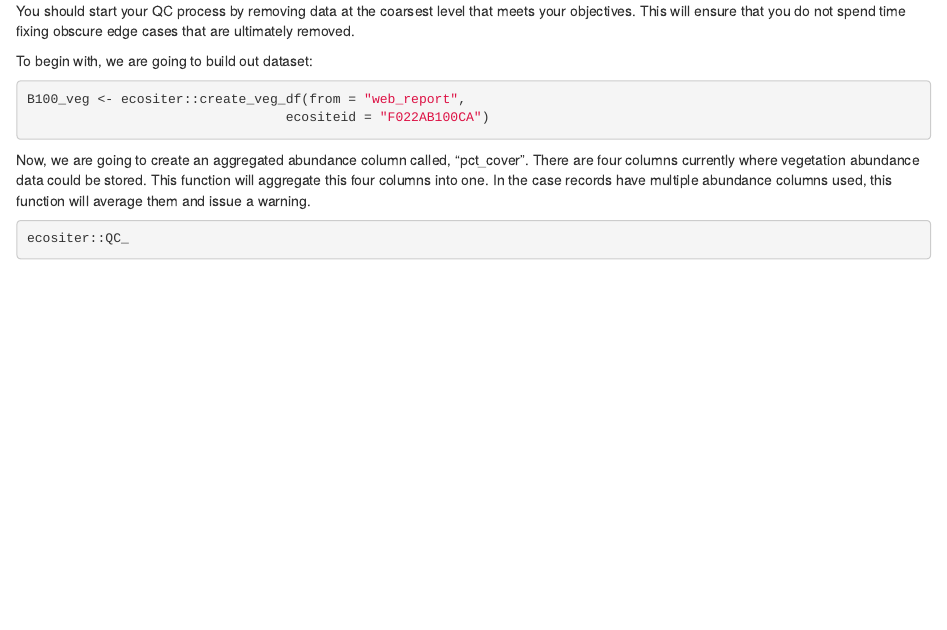
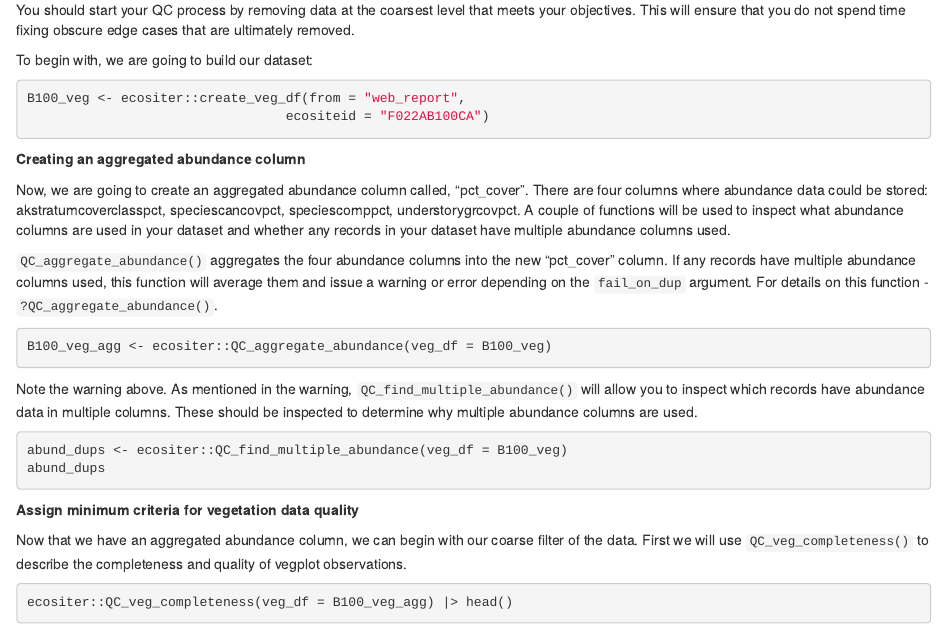
Before and after one commit to natearoe/ecositer, an R Markdown document (vignettes/qc_vegetation_data.Rmd): the page in a window 1100 px wide, from 200 px down before the commit and from 240 px down after it, so that both start at the same text. Rendered offline with R 4.5, knitr and Pandoc, with nearby package versions; the code chunks are not run, so their results and figures are left out.

Commit message:
qc formatting

````diff
--- a/vignettes/qc_vegetation_data.Rmd
+++ b/vignettes/qc_vegetation_data.Rmd
@@ -6,24 +6,40 @@ output: html_document
 ---
 
 **About**
+
 `ecositer` has a category of functions used for QC, all of which use a "QC_" prefix. Vegetation data stored in NASIS requires QC. There are numerous issues that exist caused by different data vintages, data origins, varying data quality, duplication caused by KSSL lab pedons, outdated plant taxonomies, and more. This vignette discusses a best practice methodology for QC NASIS vegetation data.
 
 You should start your QC process by removing data at the coarsest level that meets your objectives. This will ensure that you do not spend time fixing obscure edge cases that are ultimately removed.
 
-To begin with, we are going to build out dataset:
+To begin with, we are going to build our dataset:
 ```{r}
 B100_veg <- ecositer::create_veg_df(from = "web_report",
                                  ecositeid = "F022AB100CA")
 ```
 
-Now, we are going to create an aggregated abundance column called, "pct_cover". There are
-four columns currently where vegetation abundance data could be stored. This function will
-aggregate this four columns into one. In the case records have multiple abundance columns used,
-this function will average them and issue a warning.
+**Creating an aggregated abundance column**
+
+Now, we are going to create an aggregated abundance column called, "pct_cover". There are four columns where abundance data could be stored: akstratumcoverclasspct, speciescancovpct, speciescomppct, understorygrcovpct. A couple of functions will be used to inspect what abundance columns are used in your dataset and whether any records in your dataset have multiple abundance columns used.
+
+`QC_aggregate_abundance()` aggregates the four abundance columns into the new "pct_cover" column. If any records have multiple abundance columns used,
+this function will average them and issue a warning or error depending on the `fail_on_dup` argument. For details on this function - `?QC_aggregate_abundance()`.
 ```{r, echo=FALSE}
 B100_veg[69,18] <- 5
 ```
 
 ```{r}
-ecositer::QC_
+B100_veg_agg <- ecositer::QC_aggregate_abundance(veg_df = B100_veg)
 ```
+
+Note the warning above. As mentioned in the warning, `QC_find_multiple_abundance()` will allow you to inspect which records have abundance data in multiple columns. These should be inspected to determine why multiple abundance columns are used.
+```{r}
+abund_dups <- ecositer::QC_find_multiple_abundance(veg_df = B100_veg)
+abund_dups
+```
+
+**Assign minimum criteria for vegetation data quality**
+
+Now that we have an aggregated abundance column, we can begin with our coarse filter of the data. First we will use `QC_veg_completeness()` to describe the completeness and quality of vegplot observations.
+```{r}
+ecositer::QC_veg_completeness(veg_df = B100_veg_agg) |> head()
+```
````
